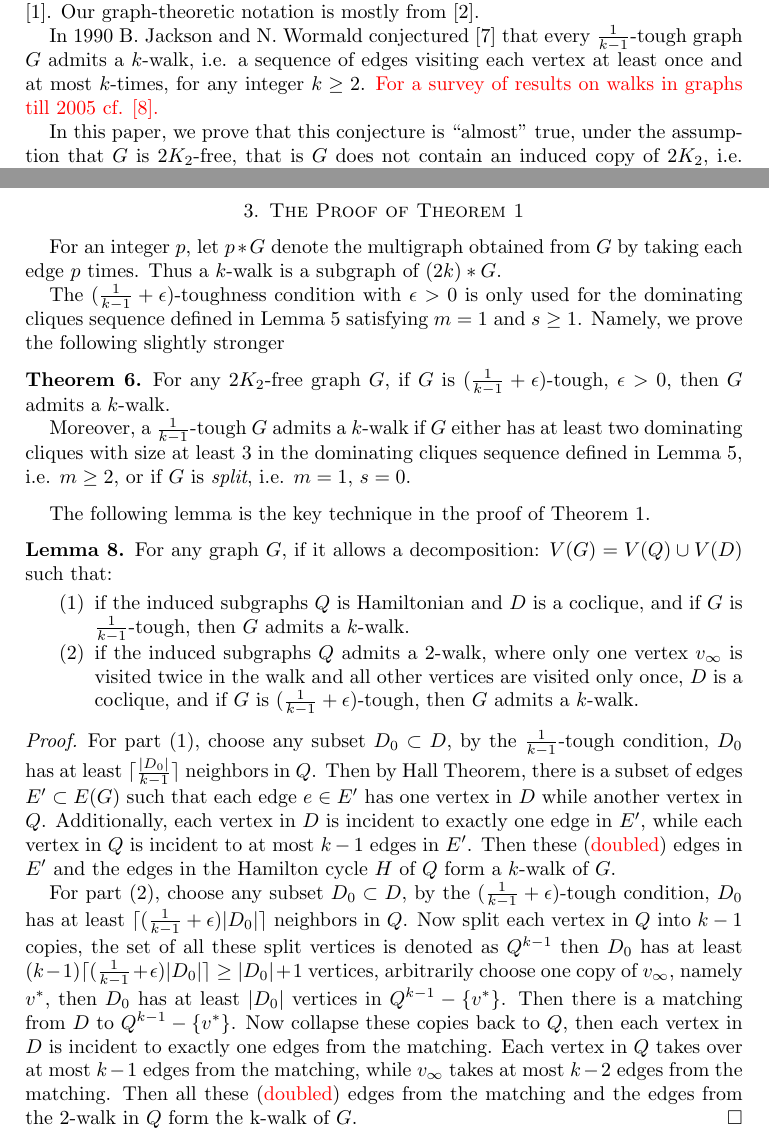
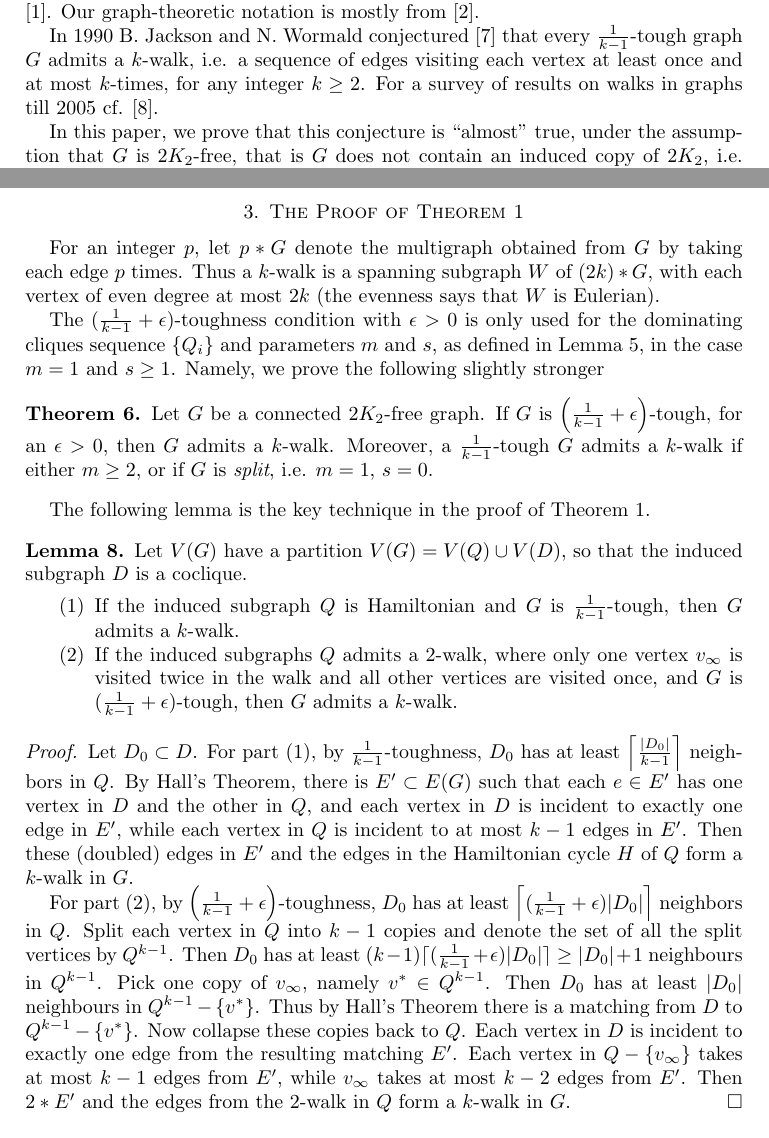
Before and after one commit to dimpase/1-k-2--tough, a LaTeX paper (walk.tex): two parts of pages 1 and 5 of 8, joined at a grey line, cut so that both start at the same text. Compiled offline with pdfLaTeX.

Commit message:
fixes to the proof of Lemma 8

```diff
--- a/walk.tex
+++ b/walk.tex
@@ -51,7 +51,7 @@ cf. \cite{MR2221006}. Our graph-theoretic notation is mostly from \cite{bomu08}.
 In 1990 B.~Jackson and N.~Wormald conjectured \cite{jackson1990k} that every
 $\frac{1}{k-1}$-tough graph $G$ admits a $k$-walk, i.e. a sequence of edges
 visiting each vertex at least once and at most $k$-times, for any integer $k\ge2$.
-\textcolor{red}{For a survey of results on walks in graphs till 2005 cf. \cite{kouider2005connected}.}
+{For a survey of results on walks in graphs till 2005 cf. \cite{kouider2005connected}.}
 
 In this paper, we prove that this conjecture is ``almost'' true, under the
 assumption that $G$ is  $2K_2$-free, that is $G$ does not contain an induced
@@ -325,21 +325,21 @@ and completing the proof of Theorem \ref{thm1}.
 \section{The Proof of Theorem \ref{thm2}}
 
 For an integer $p$, let $p*G$ denote the multigraph obtained from $G$ by taking each edge $p$ times.
-Thus a $k$-walk is a subgraph of $(2k)*G$.
+Thus a $k$-walk is a spanning subgraph $W$ of $(2k)*G$, with each vertex of even degree at
+most $2k$ (the evenness says that $W$ is Eulerian).
 
 
 The $(\frac{1}{k-1}+\epsilon)$-toughness condition with $\epsilon>0$
-is only used for the dominating cliques sequence defined in Lemma \ref{lm5}
-satisfying $m=1$ and $s\geq 1$. Namely, we prove the following
+is only used for the dominating cliques sequence $\{Q_i\}$
+and parameters $m$ and $s$, as defined in Lemma \ref{lm5},
+in the case $m=1$ and $s\geq 1$. Namely, we prove the following
 slightly stronger
 \begin{theorem}\label{opt}
-For any $2K_2$-free graph $G$, if $G$ is $(\frac{1}{k-1}+\epsilon)$-tough,
+Let $G$ be a connected $2K_2$-free graph.
+If $G$ is $\left(\frac{1}{k-1}+\epsilon\right)$-tough, for an
 $\epsilon>0$, then $G$ admits a $k$-walk.
-
-Moreover, a $\frac{1}{k-1}$-tough $G$ admits a $k$-walk if $G$ either has at
-least two dominating cliques with size at least 3 in the dominating cliques
-sequence defined in Lemma \ref{lm5}, i.e. $m\ge2$, or if $G$ is {\em split},
-i.e. $m=1$, $s=0$.
+Moreover, a $\frac{1}{k-1}$-tough $G$ admits a $k$-walk if either
+$m\ge2$, or if $G$ is {\em split}, i.e. $m=1$, $s=0$.
 \end{theorem}
 
 
@@ -348,20 +348,37 @@ i.e. $m=1$, $s=0$.
 The following lemma is the key technique in the proof of Theorem \ref{thm2}.
 
 \begin{lemma}\label{addtec}
-For any graph $G$, if it allows a decomposition: $V(G)=V(Q)\cup V(D)$ such that:
-
+Let $V(G)$ have a partition $V(G)=V(Q)\cup V(D)$,
+so that the induced subgraph $D$ is a coclique.
 \begin{enumerate}
-\item if the induced subgraphs $Q$ is Hamiltonian and $D$ is a coclique, and if $G$ is $\frac{1}{k-1}$-tough, then $G$ admits a $k$-walk.
-\item if the induced subgraphs $Q$ admits a 2-walk, where only one vertex $v_{\infty}$ is visited twice in the walk and all other vertices are visited only once, $D$ is a coclique, and if $G$ is $(\frac{1}{k-1}+\epsilon)$-tough, then $G$ admits a $k$-walk.
-
+\item If the induced subgraph $Q$ is Hamiltonian
+and $G$ is $\frac{1}{k-1}$-tough,
+then $G$ admits a $k$-walk.\label{itone}
+\item If the induced subgraphs $Q$ admits a 2-walk,
+where only one vertex $v_{\infty}$ is visited twice in the walk
+and all other vertices are visited once, and $G$ is $(\frac{1}{k-1}+\epsilon)$-tough, then $G$ admits a $k$-walk.\label{ittwo}
 \end{enumerate}
 \end{lemma}
 
 \begin{proof}
-For part (1), choose any subset $D_0\subset D$, by the $\frac{1}{k-1}$-tough condition, $D_0$ has at least $\lceil\frac{|D_0|}{k-1}\rceil$ neighbors in $Q$. Then by Hall Theorem, there is a subset of edges $E'\subset E(G)$ such that each edge $e\in E'$ has one vertex in $D$ while another vertex in $Q$. Additionally, each vertex in $D$ is incident to exactly one edge in $E'$, while each vertex in $Q$ is incident to at most $k-1$ edges in $E'$.
-Then these (\textcolor{red}{doubled}) edges in $E'$ and the edges in the Hamilton cycle $H$ of $Q$ form a $k$-walk of $G$.
+Let $D_0\subset D$.
+For part (\ref{itone}),
+by $\frac{1}{k-1}$-toughness,
+$D_0$ has at least $\left\lceil\frac{|D_0|}{k-1}\right\rceil$ neighbors in $Q$. By Hall's Theorem,
+there is $E'\subset E(G)$ such that each $e\in E'$ has one vertex in $D$ and the other in $Q$,
+and each vertex in $D$ is incident to exactly one edge in $E'$, while each vertex in $Q$ is incident to at most $k-1$ edges in $E'$.
+Then these ({doubled}) edges in $E'$ and the edges in the Hamiltonian cycle $H$ of $Q$ form a $k$-walk in $G$.
 
-For part (2), choose any subset $D_0\subset D$, by the $(\frac{1}{k-1}+\epsilon)$-tough condition, $D_0$ has at least $\lceil(\frac{1}{k-1}+\epsilon)|D_0|\rceil$ neighbors in $Q$. Now split each vertex in $Q$ into $k-1$ copies, the set of all these split vertices is denoted as $Q^{k-1}$ then $D_0$ has at least $(k-1)\lceil(\frac{1}{k-1}+\epsilon)|D_0|\rceil\ge|D_0|+1$ vertices, arbitrarily choose one copy of $v_{\infty}$, namely $v^*$, then $D_0$ has at least $|D_0|$ vertices in $Q^{k-1}-\{v^*\}$. Then there is a matching from $D$ to $Q^{k-1}-\{v^*\}$. Now collapse these copies back to $Q$, then each vertex in $D$ is incident to exactly one edges from the matching. Each vertex in $Q$ takes over at most $k-1$ edges from the matching, while $v_{\infty}$ takes at most $k-2$ edges from the matching. Then all these (\textcolor{red}{doubled}) edges from the matching and the edges from the 2-walk in $Q$ form the k-walk of $G$.
+For part (\ref{ittwo}), by $\left(\frac{1}{k-1}+\epsilon\right)$-toughness,
+$D_0$ has at least $\left\lceil(\frac{1}{k-1}+\epsilon)|D_0|\right\rceil$ neighbors in $Q$.
+Split each vertex in $Q$ into $k-1$ copies and denote the set of all the split vertices by $Q^{k-1}$.
+Then $D_0$ has at least $(k-1)\lceil(\frac{1}{k-1}+\epsilon)|D_0|\rceil\ge|D_0|+1$ neighbours in $Q^{k-1}$.
+Pick one copy of $v_{\infty}$, namely $v^*\in Q^{k-1}$. Then $D_0$ has at least $|D_0|$ neighbours
+in $Q^{k-1}-\{v^*\}$. Thus by Hall's Theorem there is a matching from $D$ to $Q^{k-1}-\{v^*\}$.
+Now collapse these copies back to $Q$. Each vertex in $D$ is incident to exactly one edge from the resulting matching $E'$.
+Each vertex in $Q-\{v_{\infty}\}$ takes at most $k-1$ edges from $E'$,
+while $v_{\infty}$ takes at most $k-2$ edges from $E'$.
+Then $2*E'$ and the edges from the 2-walk in $Q$ form a $k$-walk in $G$.
 \end{proof}
 
 
```
